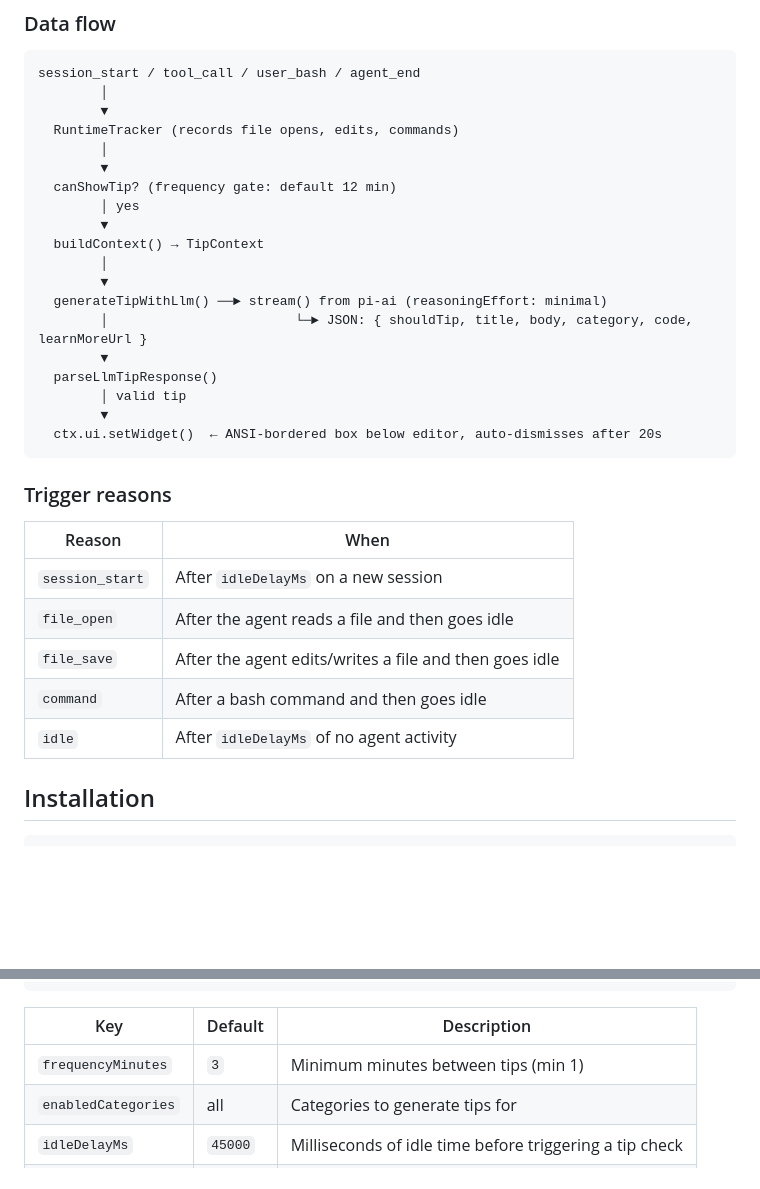
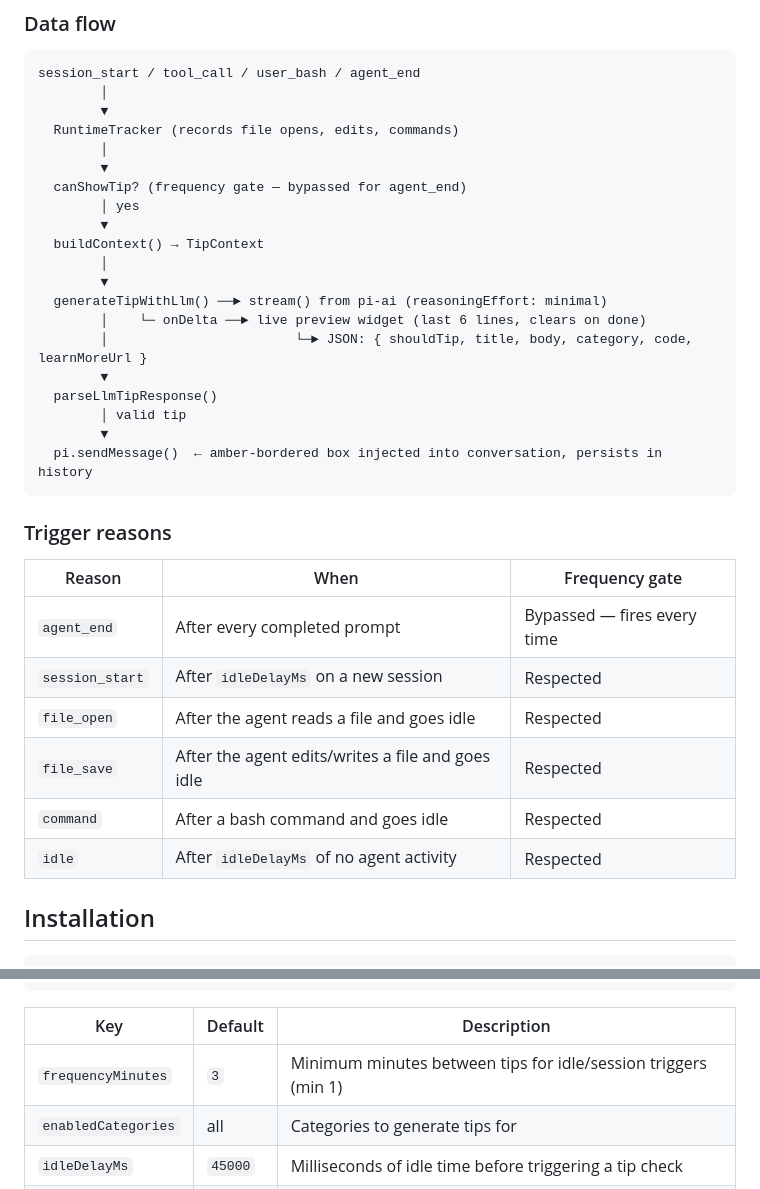
Before and after one commit to Bunchhieng/pi-brainbud, a Markdown page: README.md, 2 parts joined by grey strips. Rendered like a GitHub page; blank space fills up the shorter version.

````diff
--- a/README.md
+++ b/README.md
@@ -44,30 +86,32 @@ session_start / tool_call / user_bash / agent_end
   RuntimeTracker (records file opens, edits, commands)
         │
         ▼
-  canShowTip? (frequency gate: default 12 min)
+  canShowTip? (frequency gate — bypassed for agent_end)
         │ yes
         ▼
   buildContext() → TipContext
         │
         ▼
   generateTipWithLlm() ──► stream() from pi-ai (reasoningEffort: minimal)
+        │    └─ onDelta ──► live preview widget (last 6 lines, clears on done)
         │                        └─► JSON: { shouldTip, title, body, category, code, learnMoreUrl }
         ▼
   parseLlmTipResponse()
         │ valid tip
         ▼
-  ctx.ui.setWidget()  ← ANSI-bordered box below editor, auto-dismisses after 20s
+  pi.sendMessage()  ← amber-bordered box injected into conversation, persists in history
 ```
 
 ### Trigger reasons
 
-| Reason | When |
-|---|---|
-| `session_start` | After `idleDelayMs` on a new session |
-| `file_open` | After the agent reads a file and then goes idle |
-| `file_save` | After the agent edits/writes a file and then goes idle |
-| `command` | After a bash command and then goes idle |
-| `idle` | After `idleDelayMs` of no agent activity |
+| Reason | When | Frequency gate |
+|---|---|---|
+| `agent_end` | After every completed prompt | Bypassed — fires every time |
+| `session_start` | After `idleDelayMs` on a new session | Respected |
+| `file_open` | After the agent reads a file and goes idle | Respected |
+| `file_save` | After the agent edits/writes a file and goes idle | Respected |
+| `command` | After a bash command and goes idle | Respected |
+| `idle` | After `idleDelayMs` of no agent activity | Respected |
 
 ## Installation
 
@@ -99,7 +143,7 @@ Add a `brainbud` block to `~/.pi/agent/settings.json` (global) or `.pi/settings.
 
 | Key | Default | Description |
 |---|---|---|
-| `frequencyMinutes` | `3` | Minimum minutes between tips (min 1) |
+| `frequencyMinutes` | `3` | Minimum minutes between tips for idle/session triggers (min 1) |
 | `enabledCategories` | all | Categories to generate tips for |
 | `idleDelayMs` | `45000` | Milliseconds of idle time before triggering a tip check |
 | `recentTipMemory` | `12` | How many recent tip titles to track (avoids repeats) |
````
Also changed, not shown: other parts of README.md (+48 -6 lines).
